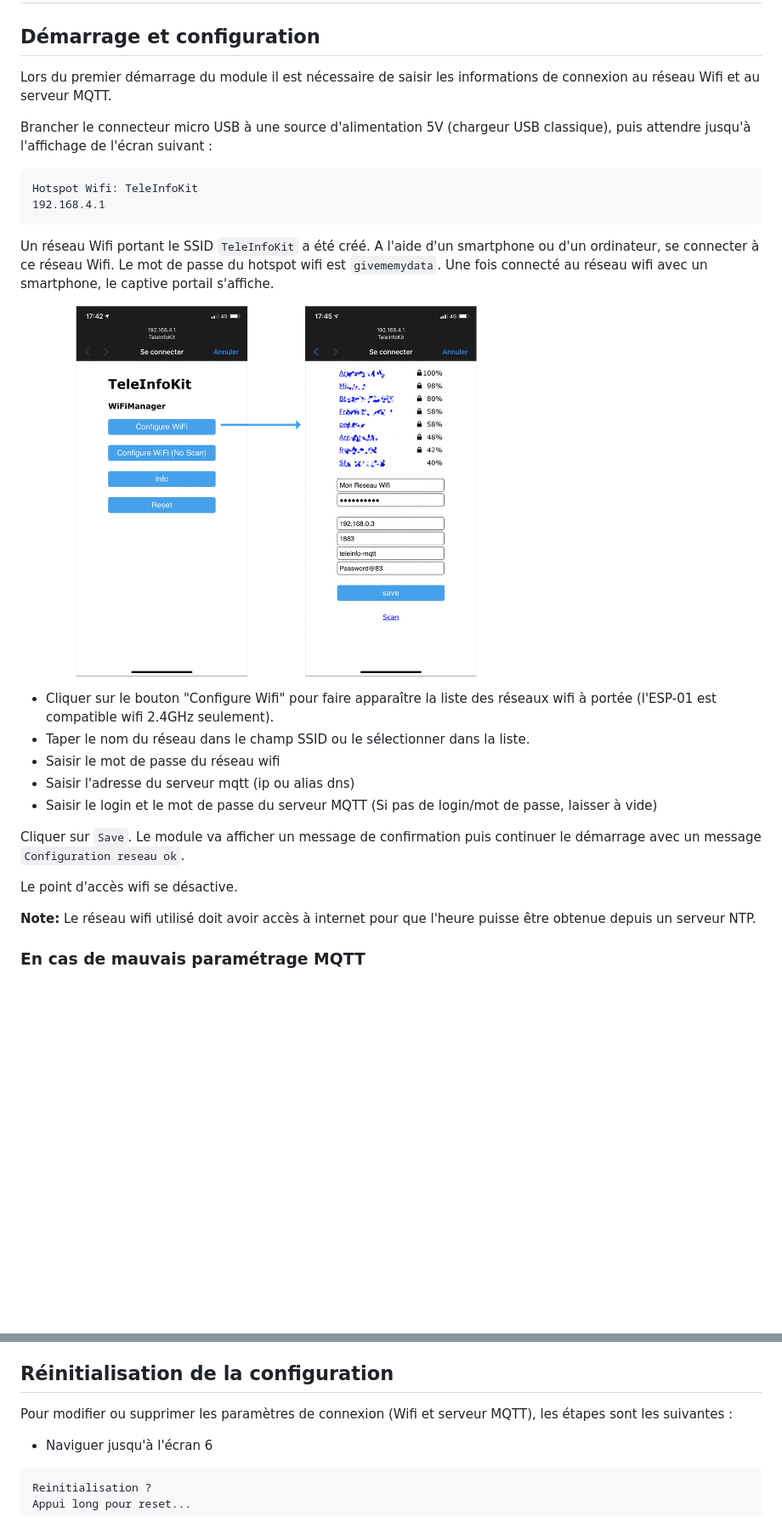
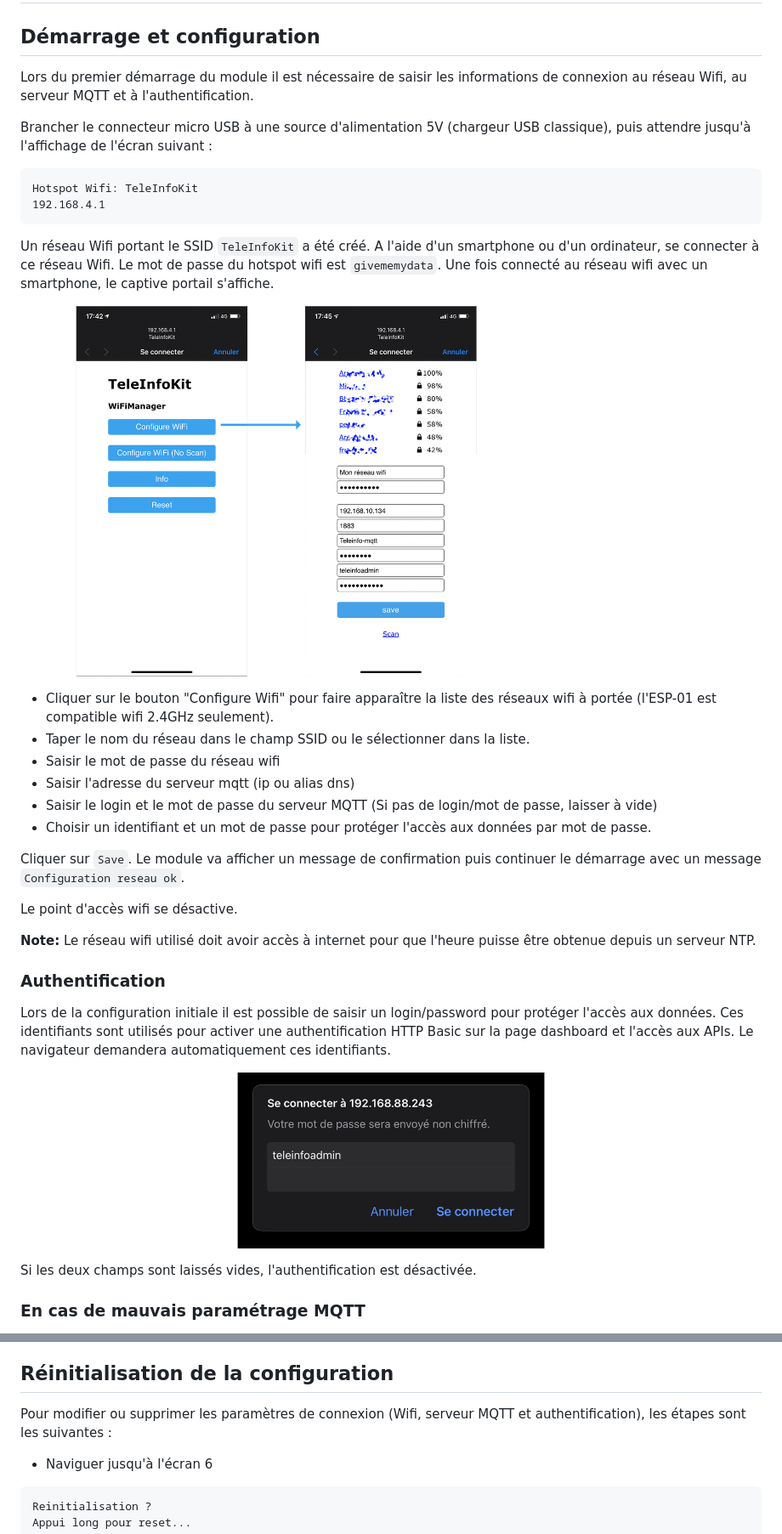
Before and after one commit to 342apps/teleinfokit, a Markdown page: doc/user-guide.md, 2 parts joined by grey strips. Shown: that part at 85% size. Rendered like a GitHub page; pictures changed too: doc/authentication.png (added), doc/captive-portal.png; blank space fills up the shorter version.

Commit message:
Documentation authentification

```diff
--- a/doc/user-guide.md
+++ b/doc/user-guide.md
@@ -2,7 +2,7 @@
 
 ## Démarrage et configuration
 
-Lors du premier démarrage du module il est nécessaire de saisir les informations de connexion au réseau Wifi et au serveur MQTT.
+Lors du premier démarrage du module il est nécessaire de saisir les informations de connexion au réseau Wifi, au serveur MQTT et à l'authentification.
 
 Brancher le connecteur micro USB à une source d'alimentation 5V (chargeur USB classique), puis attendre jusqu'à l'affichage de l'écran suivant :
 
@@ -20,12 +20,21 @@ Un réseau Wifi portant le SSID `TeleInfoKit` a été créé. A l'aide d'un smar
 * Saisir le mot de passe du réseau wifi
 * Saisir l'adresse du serveur mqtt (ip ou alias dns)
 * Saisir le login et le mot de passe du serveur MQTT (Si pas de login/mot de passe, laisser à vide)
+* Choisir un identifiant et un mot de passe pour protéger l'accès aux données par mot de passe.
 
 Cliquer sur `Save`. Le module va afficher un message de confirmation puis continuer le démarrage avec un message `Configuration reseau ok`.
 
 Le point d'accès wifi se désactive.
 
 **Note:** Le réseau wifi utilisé doit avoir accès à internet pour que l'heure puisse être obtenue depuis un serveur NTP.
+
+### Authentification
+
+Lors de la configuration initiale il est possible de saisir un login/password pour protéger l'accès aux données. Ces identifiants sont utilisés pour activer une authentification HTTP Basic sur la page dashboard et l'accès aux APIs. Le navigateur demandera automatiquement ces identifiants.
+
+![Authentication](./authentication.png)
+
+Si les deux champs sont laissés vides, l'authentification est désactivée.
 
 ### En cas de mauvais paramétrage MQTT
 
@@ -140,7 +149,7 @@ Sans appui supplémentaire sur le bouton, l'écran va s'éteindre au bout de 5s
 
 ## Réinitialisation de la configuration
 
-Pour modifier ou supprimer les paramètres de connexion (Wifi et serveur MQTT), les étapes sont les suivantes :
+Pour modifier ou supprimer les paramètres de connexion (Wifi, serveur MQTT et authentification), les étapes sont les suivantes :
 
 * Naviguer jusqu'à l'écran 6
 
```
Also changed, not shown: 1 other file.
